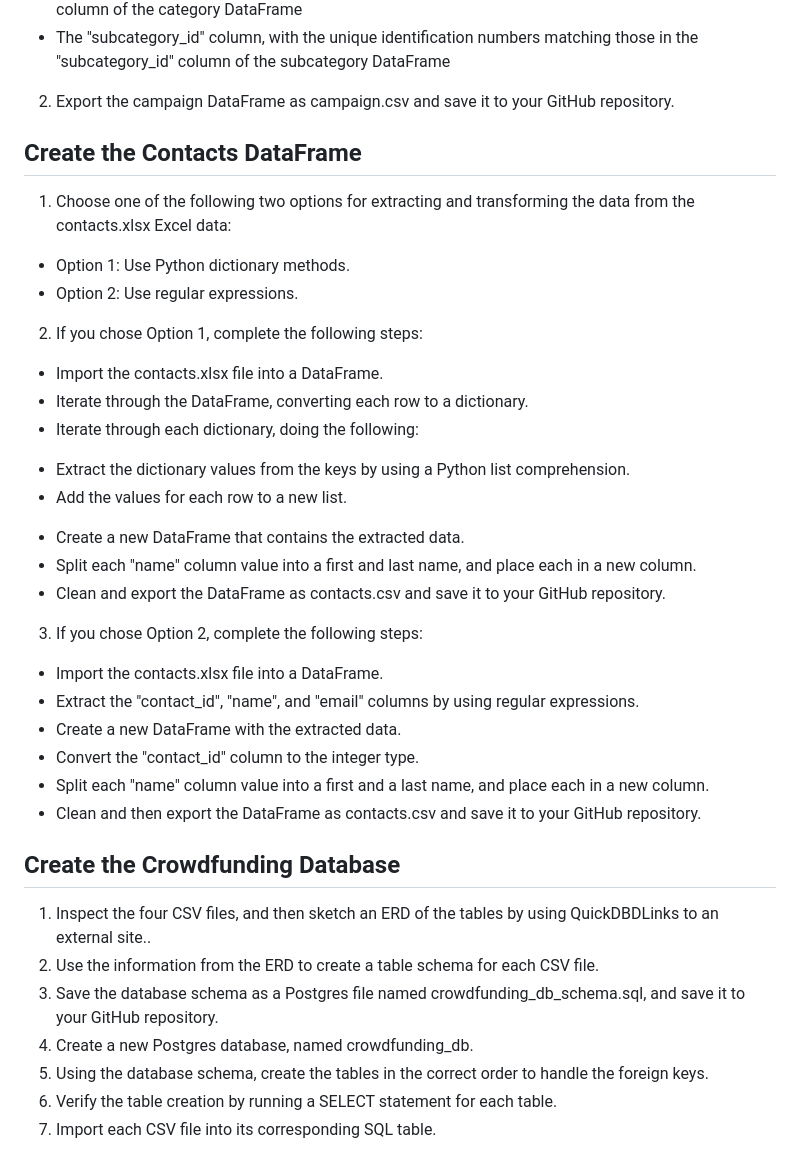
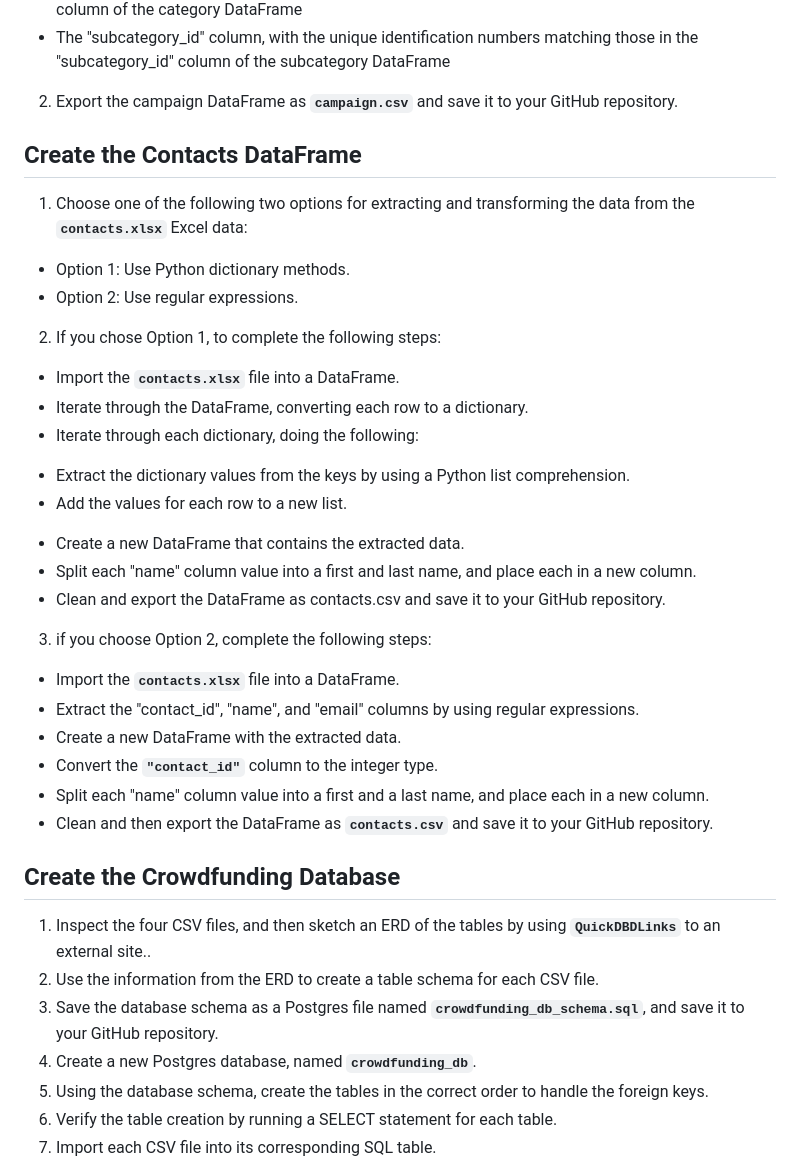
Before and after one commit to NTHub23/Crowdfunding_ETL, a Markdown page: README.md, the part around the change printed below. Rendered like a GitHub page.

```diff
--- a/README.md
+++ b/README.md
@@ -73,14 +58,14 @@ The instructions for this mini project are divided into the following subsection
 * The "deadline" column, renamed to "end_date" and with the UTC times converted to the datetime format
 * The "category_id" column, with unique identification numbers matching those in the "category_id" column of the category DataFrame
 * The "subcategory_id" column, with the unique identification numbers matching those in the "subcategory_id" column of the subcategory DataFrame
-2. Export the campaign DataFrame as campaign.csv and save it to your GitHub repository.
+2. Export the campaign DataFrame as **`campaign.csv`** and save it to your GitHub repository.
 
 ## Create the Contacts DataFrame
-1. Choose one of the following two options for extracting and transforming the data from the contacts.xlsx Excel data:
+1. Choose one of the following two options for extracting and transforming the data from the **`contacts.xlsx`** Excel data:
 * Option 1: Use Python dictionary methods.
 * Option 2: Use regular expressions.
-2. If you chose Option 1, complete the following steps:
-* Import the contacts.xlsx file into a DataFrame.
+2. If you chose Option 1, to complete the following steps:
+* Import the **`contacts.xlsx`** file into a DataFrame.
 * Iterate through the DataFrame, converting each row to a dictionary.
 * Iterate through each dictionary, doing the following:
 - Extract the dictionary values from the keys by using a Python list comprehension.
@@ -88,19 +73,19 @@ The instructions for this mini project are divided into the following subsection
 * Create a new DataFrame that contains the extracted data.
 * Split each "name" column value into a first and last name, and place each in a new column.
 * Clean and export the DataFrame as contacts.csv and save it to your GitHub repository.
-3. If you chose Option 2, complete the following steps:
-* Import the contacts.xlsx file into a DataFrame.
+3. if you choose Option 2, complete the following steps:
+* Import the **`contacts.xlsx`** file into a DataFrame.
 * Extract the "contact_id", "name", and "email" columns by using regular expressions.
 * Create a new DataFrame with the extracted data.
-* Convert the "contact_id" column to the integer type.
+* Convert the **`"contact_id"`** column to the integer type.
 * Split each "name" column value into a first and a last name, and place each in a new column.
-* Clean and then export the DataFrame as contacts.csv and save it to your GitHub repository.
+* Clean and then export the DataFrame as **`contacts.csv`** and save it to your GitHub repository.
 
 ## Create the Crowdfunding Database
-1. Inspect the four CSV files, and then sketch an ERD of the tables by using QuickDBDLinks to an external site..
+1. Inspect the four CSV files, and then sketch an ERD of the tables by using **`QuickDBDLinks`** to an external site..
 2. Use the information from the ERD to create a table schema for each CSV file.
-3. Save the database schema as a Postgres file named crowdfunding_db_schema.sql, and save it to your GitHub repository.
-4. Create a new Postgres database, named crowdfunding_db.
+3. Save the database schema as a Postgres file named **`crowdfunding_db_schema.sql`**, and save it to your GitHub repository.
+4. Create a new Postgres database, named **`crowdfunding_db`**.
 5. Using the database schema, create the tables in the correct order to handle the foreign keys.
 6. Verify the table creation by running a SELECT statement for each table.
 7. Import each CSV file into its corresponding SQL table.
```
Also changed, not shown: other parts of README.md (+8 -23 lines).
